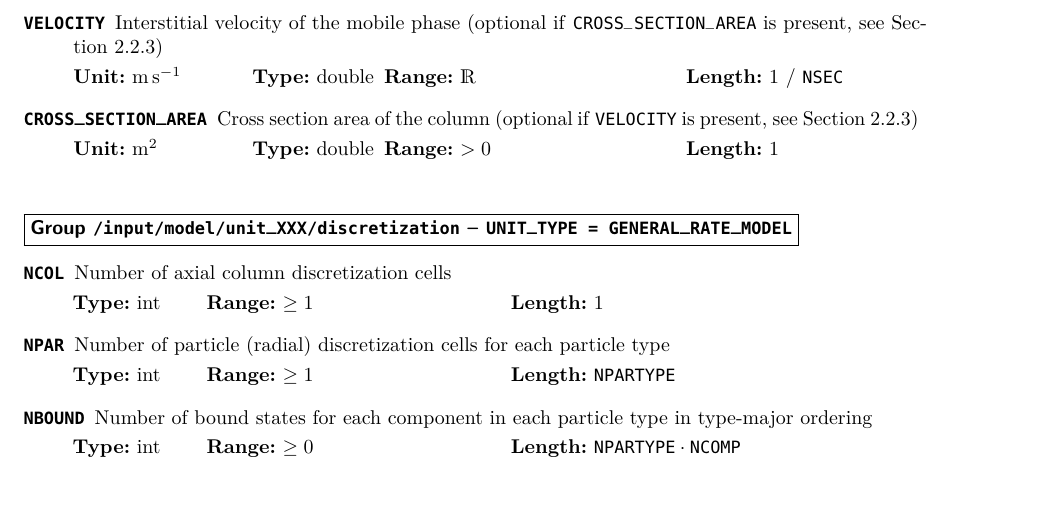
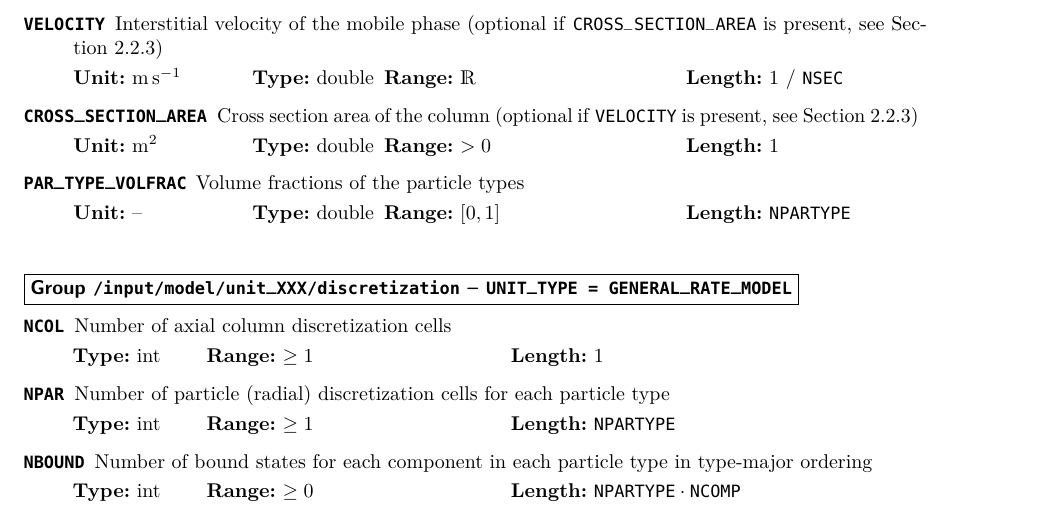
Before and after one commit to cadet/CADET-Core, a LaTeX thesis (doc/tex/all.tex, which reads doc/tex/docs/fileformat.tex): part of page 31 of 52, cut so that both start at the same text. Compiled offline with pdfLaTeX.

Commit message:
Add PAR_TYPE_VOLFRAC field in file format doc
Adds the missing PAR_TYPE_VOLFRAC to the general rate model in the file
format documentation.

```diff
--- a/doc/tex/docs/fileformat.tex
+++ b/doc/tex/docs/fileformat.tex
@@ -430,6 +430,9 @@ Note that all components of component dependent datasets have to be section depe
   \end{dataset}
   \begin{dataset}[unit=\si{\square\metre},type=double,range={$>0$},length={1}]{CROSS\_SECTION\_AREA}
     Cross section area of the column (optional if \texttt{VELOCITY} is present, see Section~\ref{par:MUOPGRMflow})
+  \end{dataset}
+  \begin{dataset}[unit=--,type=double,range={$[0,1]$},length={\texttt{NPARTYPE}}]{PAR\_TYPE\_VOLFRAC}
+    Volume fractions of the particle types
   \end{dataset}
 \end{condsubgroup}
 
```
